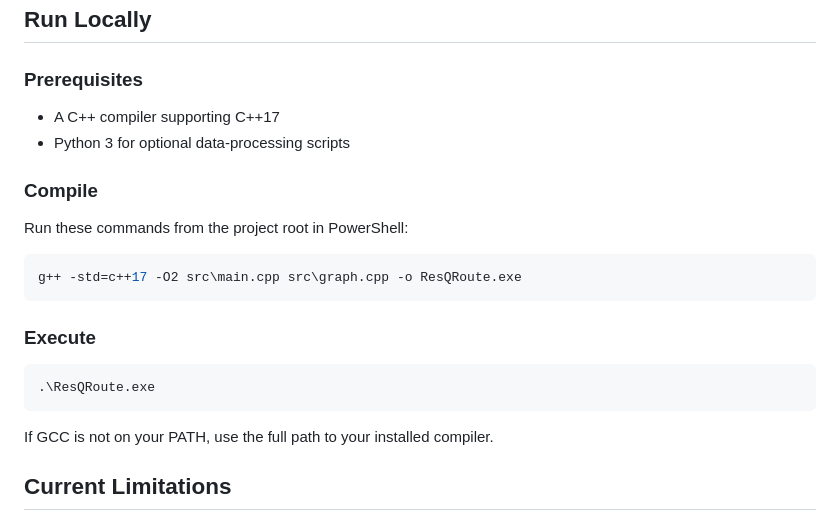
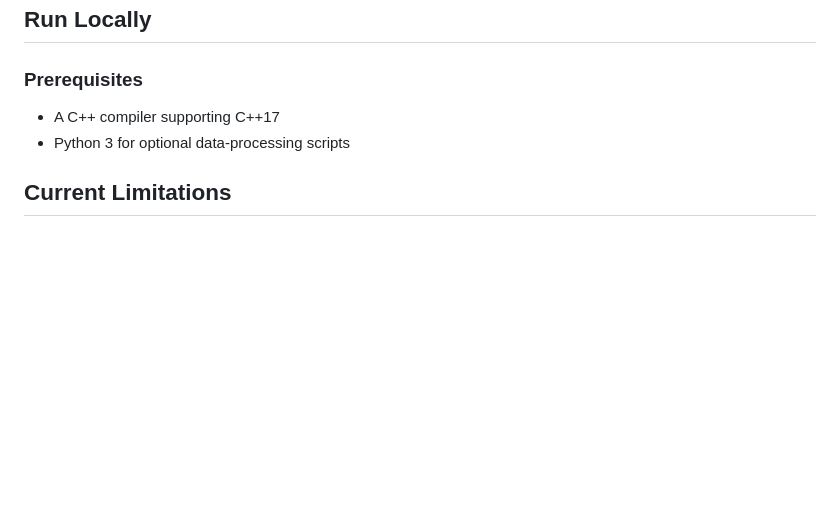
Before and after one commit to navyagupta20/ResQRoute, a Markdown page: README.md, the part around the change. GitHub-like rendering; blank space fills up the shorter version.

Commit message:
Update README.md
Removed compilation and execution instructions from the README to streamline documentation.

````diff
--- a/README.md
+++ b/README.md
@@ -67,22 +67,6 @@ ResQRoute/
 - A C++ compiler supporting C++17
 - Python 3 for optional data-processing scripts
 
-### Compile
-
-Run these commands from the project root in PowerShell:
-
-```powershell
-g++ -std=c++17 -O2 src\main.cpp src\graph.cpp -o ResQRoute.exe
-```
-
-### Execute
-
-```powershell
-.\ResQRoute.exe
-```
-
-If GCC is not on your PATH, use the full path to your installed compiler.
-
 ## Current Limitations
 
 - Route distances are estimates, not verified driving distances.
````
